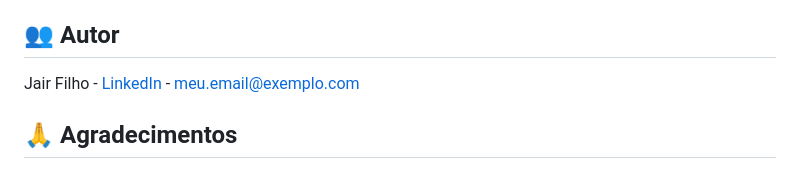
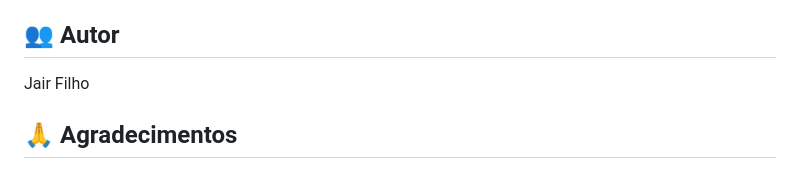
Before and after one commit to Jairfilhobonifacio/api-doacao-comunitaria, a Markdown page: README.md, the part around the change. Drawn GitHub-style.

```diff
--- a/README.md
+++ b/README.md
@@ -155,7 +155,7 @@ Este projeto está sob a licença MIT. Veja o arquivo [LICENSE](LICENSE) para ma
 
 ## 👥 Autor
 
-Jair Filho - [LinkedIn](meu-linkedin) - meu.email@exemplo.com
+Jair Filho
 
 ## 🙏 Agradecimentos
 
```
